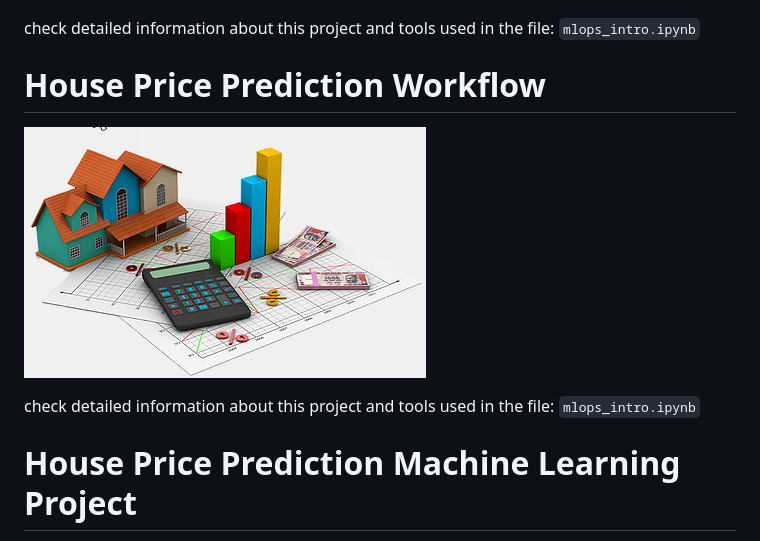
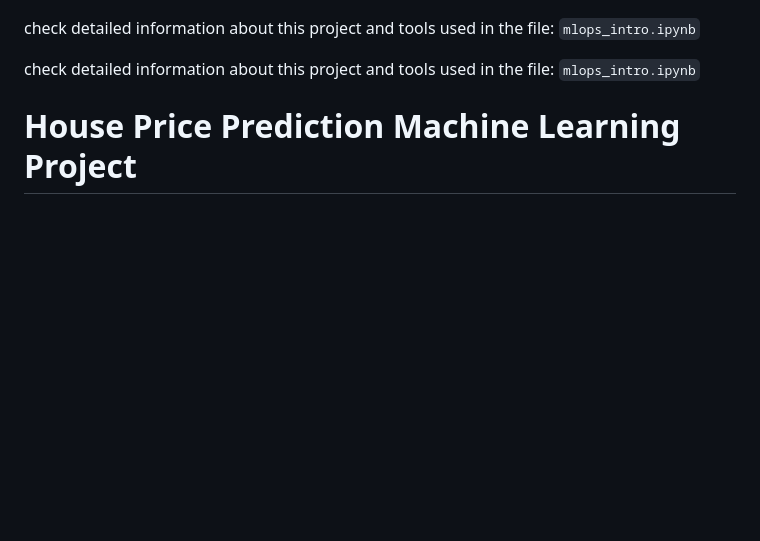
Before and after one commit to iamprashantjain/house_price_prediction_tool, a Markdown page: README.md, the part around the change. GitHub-like rendering; blank space fills up the shorter version.

```diff
--- a/README.md
+++ b/README.md
@@ -4,10 +4,6 @@
 
 check detailed information about this project and tools used in the file: `mlops_intro.ipynb`
 
-
-# House Price Prediction Workflow
-
-![alt text](image.png)
 
 check detailed information about this project and tools used in the file: `mlops_intro.ipynb`
 
```
